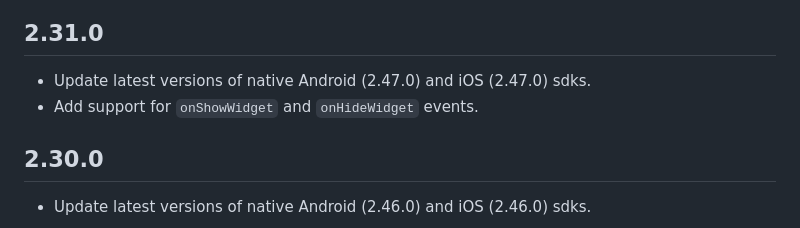
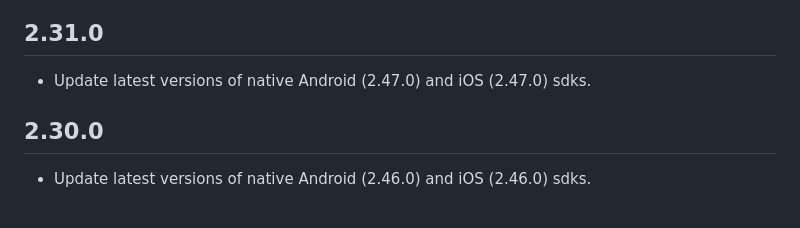
Before and after one commit to didomi/flutter, a Markdown page: CHANGELOG.md, the part around the change. GitHub-like rendering.

Commit message:
remove change log

```diff
--- a/CHANGELOG.md
+++ b/CHANGELOG.md
@@ -2,7 +2,6 @@
 
 ## 2.31.0
 - Update latest versions of native Android (2.47.0) and iOS (2.47.0) sdks.
-- Add support for `onShowWidget` and `onHideWidget` events.
 
 ## 2.30.0
 - Update latest versions of native Android (2.46.0) and iOS (2.46.0) sdks.
```
